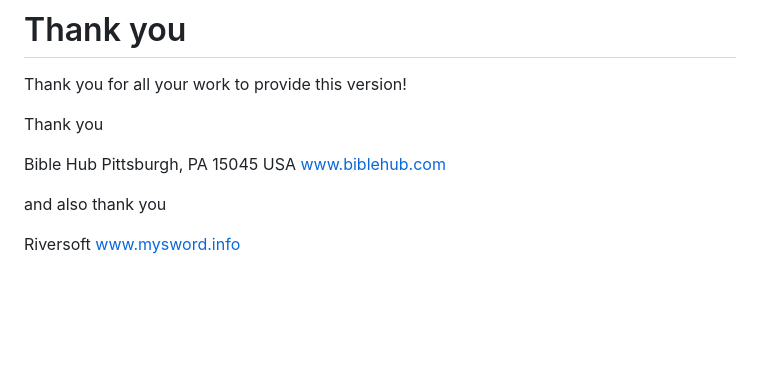
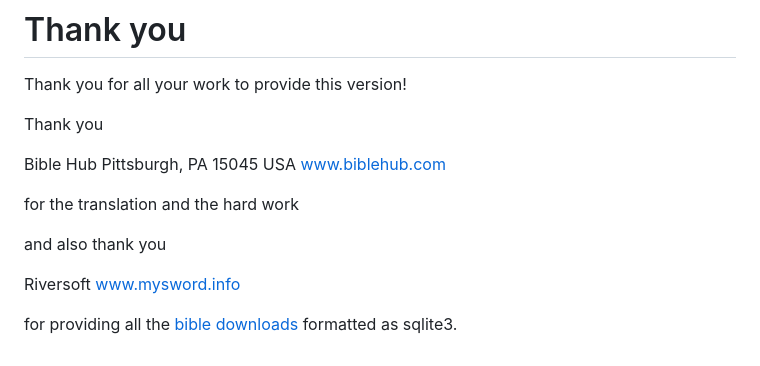
Before and after one commit to addisaden/bicon.go, a Markdown page: concepts/overview.md, the part around the change. Drawn GitHub-style; blank space fills up the shorter version.

Commit message:
details in thank you

```diff
--- a/concepts/overview.md
+++ b/concepts/overview.md
@@ -94,7 +94,12 @@ Bible Hub
 Pittsburgh, PA 15045 USA
 www.biblehub.com
 
+for the translation and the hard work
+
 and also thank you
 
 Riversoft
 www.mysword.info
+
+for providing all the [bible downloads](http://www.mysword.info/download-mysword/bibles)
+formatted as sqlite3.
```
